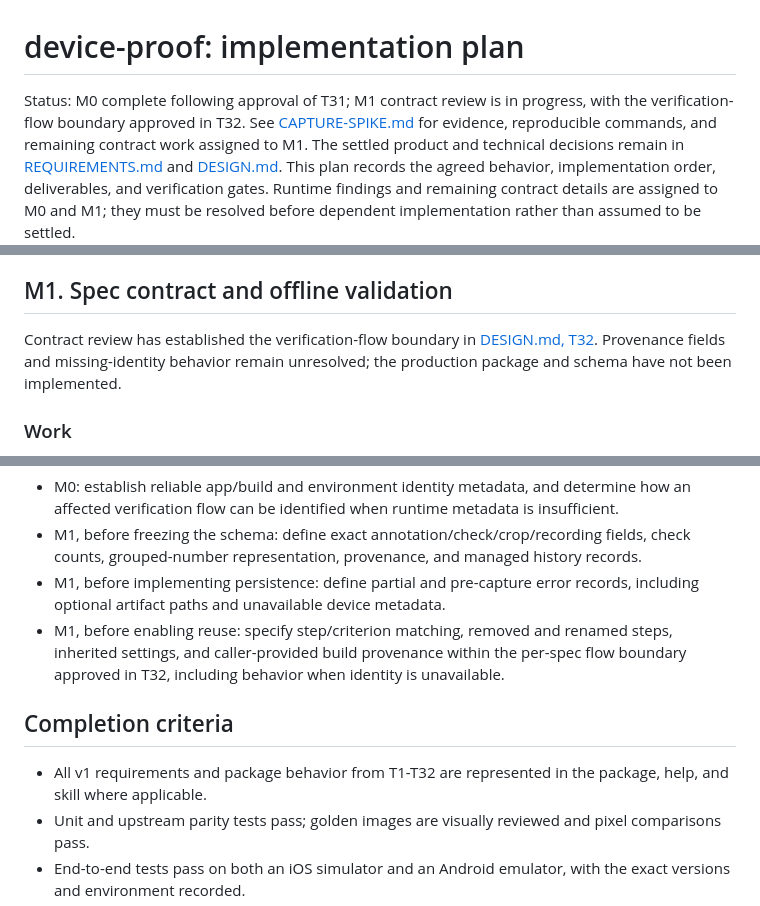
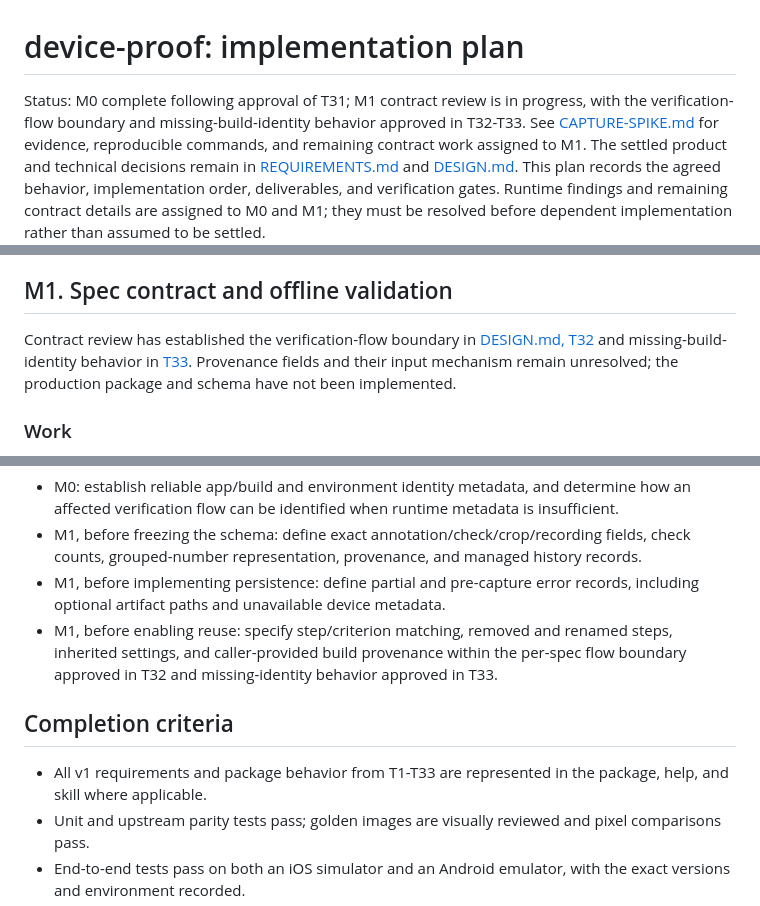
Before and after one commit to timcheng112/device-annotate, a Markdown page: docs/PLAN.md, 3 parts joined by grey strips. Rendered like a GitHub page.

```diff
--- a/docs/PLAN.md
+++ b/docs/PLAN.md
@@ -1,6 +1,6 @@
 # device-proof: implementation plan
 
-Status: M0 complete following approval of T31; M1 contract review is in progress, with the verification-flow boundary approved in T32.
+Status: M0 complete following approval of T31; M1 contract review is in progress, with the verification-flow boundary and missing-build-identity behavior approved in T32-T33.
 See [CAPTURE-SPIKE.md](CAPTURE-SPIKE.md) for evidence, reproducible commands, and remaining contract work assigned to M1.
 The settled product and technical decisions remain in [REQUIREMENTS.md](REQUIREMENTS.md) and [DESIGN.md](DESIGN.md).
 This plan records the agreed behavior, implementation order, deliverables, and verification gates.
@@ -160,8 +160,8 @@ The existing prototype is a visual reference only; its hard-coded targets and es
 
 ## M1. Spec contract and offline validation
 
-Contract review has established the verification-flow boundary in [DESIGN.md, T32](DESIGN.md#t32-one-verification-flow-per-spec).
-Provenance fields and missing-identity behavior remain unresolved; the production package and schema have not been implemented.
+Contract review has established the verification-flow boundary in [DESIGN.md, T32](DESIGN.md#t32-one-verification-flow-per-spec) and missing-build-identity behavior in [T33](DESIGN.md#t33-build-identity-required-for-multi-step-captures).
+Provenance fields and their input mechanism remain unresolved; the production package and schema have not been implemented.
 
 ### Work
 
@@ -317,11 +319,11 @@ Investigate runtime facts directly and review any resulting user-visible behavio
 - M0: establish reliable app/build and environment identity metadata, and determine how an affected verification flow can be identified when runtime metadata is insufficient.
 - M1, before freezing the schema: define exact annotation/check/crop/recording fields, check counts, grouped-number representation, provenance, and managed history records.
 - M1, before implementing persistence: define partial and pre-capture error records, including optional artifact paths and unavailable device metadata.
-- M1, before enabling reuse: specify step/criterion matching, removed and renamed steps, inherited settings, and caller-provided build provenance within the per-spec flow boundary approved in T32, including behavior when identity is unavailable.
+- M1, before enabling reuse: specify step/criterion matching, removed and renamed steps, inherited settings, and caller-provided build provenance within the per-spec flow boundary approved in T32 and missing-identity behavior approved in T33.
 
 ## Completion criteria
 
-- All v1 requirements and package behavior from T1-T32 are represented in the package, help, and skill where applicable.
+- All v1 requirements and package behavior from T1-T33 are represented in the package, help, and skill where applicable.
 - Unit and upstream parity tests pass; golden images are visually reviewed and pixel comparisons pass.
 - End-to-end tests pass on both an iOS simulator and an Android emulator, with the exact versions and environment recorded.
 - The added processing-time requirement is measured and met for representative inputs, including dense annotations, with capture time reported separately.
```
Also changed, not shown: other parts of docs/PLAN.md (+2 -0 lines), docs/DESIGN.md (+11 -1 lines).
